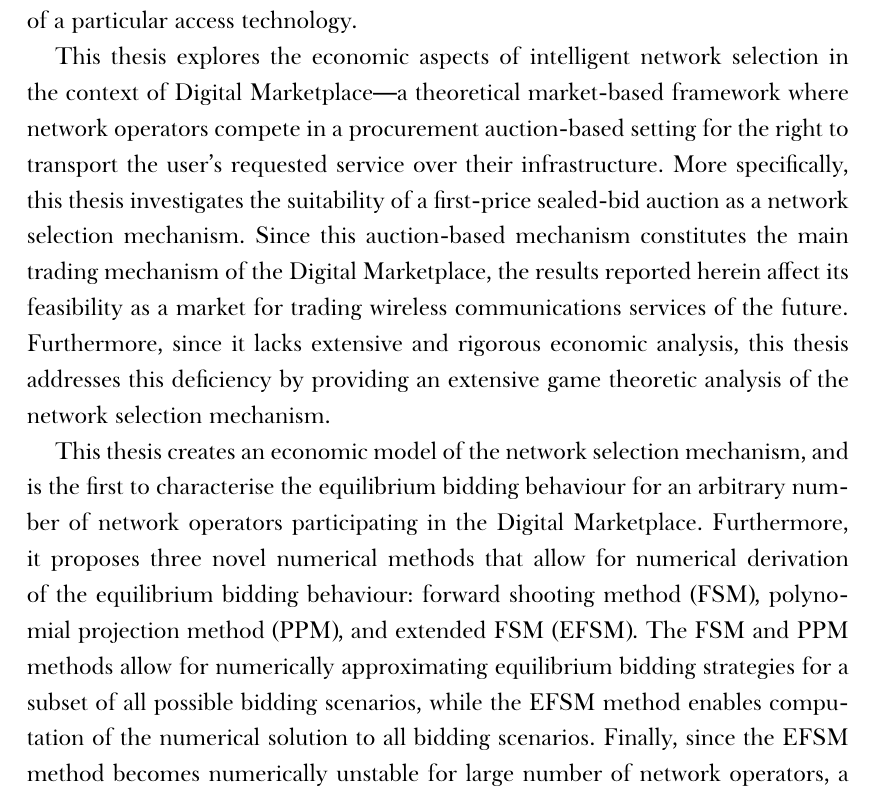
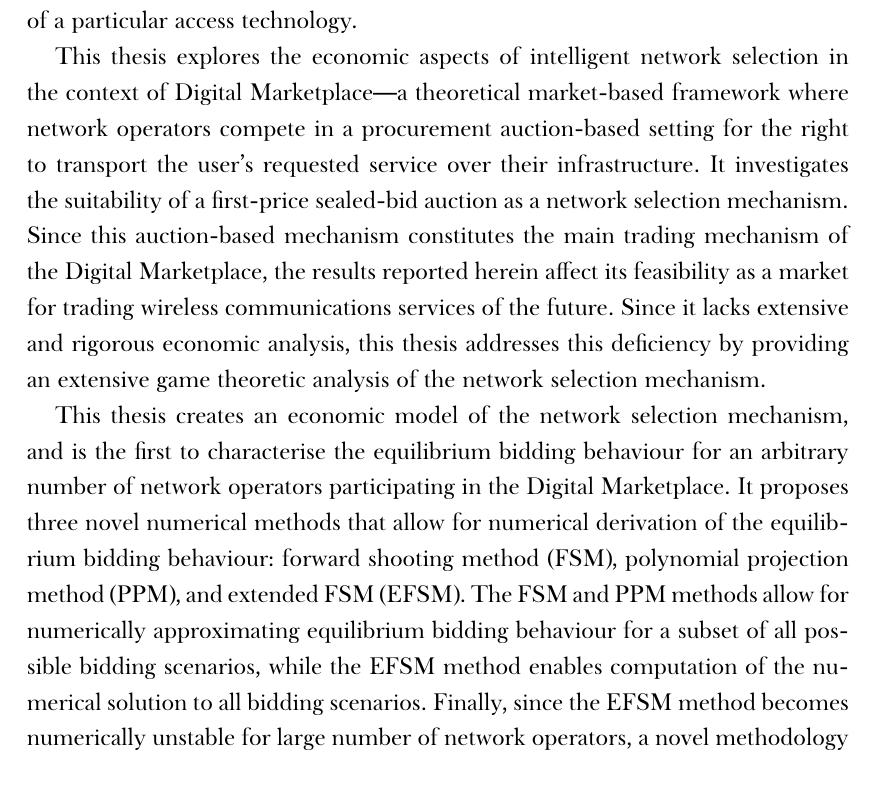
Before and after one commit to kubkon/Thesis, a LaTeX thesis (Thesis.tex, which reads FM/Abstract.tex): part of page 4 of 164, cut so that both start at the same text. Compiled offline with XeLaTeX; a missing font is replaced by an installed copy or a similar font.

Commit message:
Fix minor typos.

```diff
--- a/FM/Abstract.tex
+++ b/FM/Abstract.tex
@@ -4,7 +4,7 @@
 
 Mobile communications has become an indispensable part of our everyday lives, with increasingly more people owning a smartphone, and being given access to a plethora of wireless access technologies: WiFi, 3G, and 4G. In an environment of such diversity, where each wireless access technology has its own distinct characteristics, network selection mechanisms provide an efficient way of handling communications services by matching the services' required quality with the characteristics of a particular access technology.
 
-This thesis explores the economic aspects of intelligent network selection in the context of Digital Marketplace---a theoretical market-based framework where network operators compete in a procurement auction-based setting for the right to transport the user's requested service over their infrastructure. More specifically, this thesis investigates the suitability of a first-price sealed-bid auction as a network selection mechanism. Since this auction-based mechanism constitutes the main trading mechanism of the Digital Marketplace, the results reported herein affect its feasibility as a market for trading wireless communications services of the future. Furthermore, since it lacks extensive and rigorous economic analysis, this thesis addresses this deficiency by providing an extensive game theoretic analysis of the network selection mechanism.
+This thesis explores the economic aspects of intelligent network selection in the context of Digital Marketplace---a theoretical market-based framework where network operators compete in a procurement auction-based setting for the right to transport the user's requested service over their infrastructure. It investigates the suitability of a first-price sealed-bid auction as a network selection mechanism. Since this auction-based mechanism constitutes the main trading mechanism of the Digital Marketplace, the results reported herein affect its feasibility as a market for trading wireless communications services of the future. Since it lacks extensive and rigorous economic analysis, this thesis addresses this deficiency by providing an extensive game theoretic analysis of the network selection mechanism.
 
-This thesis creates an economic model of the network selection mechanism, and is the first to characterise the equilibrium bidding behaviour for an arbitrary number of network operators participating in the Digital Marketplace. Furthermore, it proposes three novel numerical methods that allow for numerical derivation of the equilibrium bidding behaviour: forward shooting method (FSM), polynomial projection method (PPM), and extended FSM (EFSM). The FSM and PPM methods allow for numerically approximating equilibrium bidding strategies for a subset of all possible bidding scenarios, while the EFSM method enables computation of the numerical solution to all bidding scenarios. Finally, since the EFSM method becomes numerically unstable for large number of network operators, a novel methodology for approximating the network selection mechanism with an auction format for which there exist many well-defined and extensively studied numerical solutions is discussed.
+This thesis creates an economic model of the network selection mechanism, and is the first to characterise the equilibrium bidding behaviour for an arbitrary number of network operators participating in the Digital Marketplace. It proposes three novel numerical methods that allow for numerical derivation of the equilibrium bidding behaviour: forward shooting method (FSM), polynomial projection method (PPM), and extended FSM (EFSM). The FSM and PPM methods allow for numerically approximating equilibrium bidding behaviour for a subset of all possible bidding scenarios, while the EFSM method enables computation of the numerical solution to all bidding scenarios. Finally, since the EFSM method becomes numerically unstable for large number of network operators, a novel methodology for approximating the network selection mechanism with an auction format for which there exist many well-defined and extensively studied numerical solutions is discussed.
 % chapter abstract (end)
```
